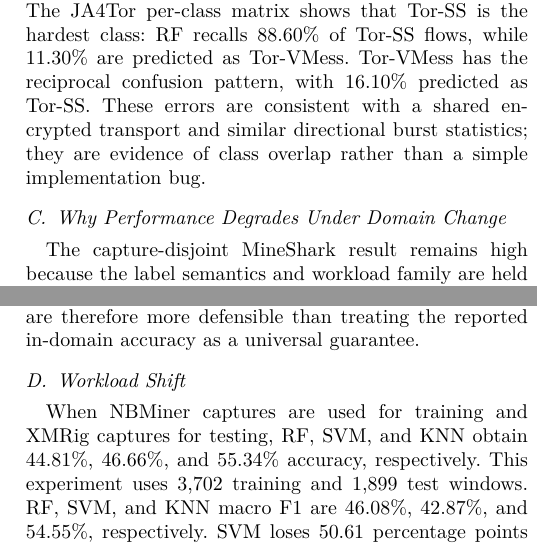
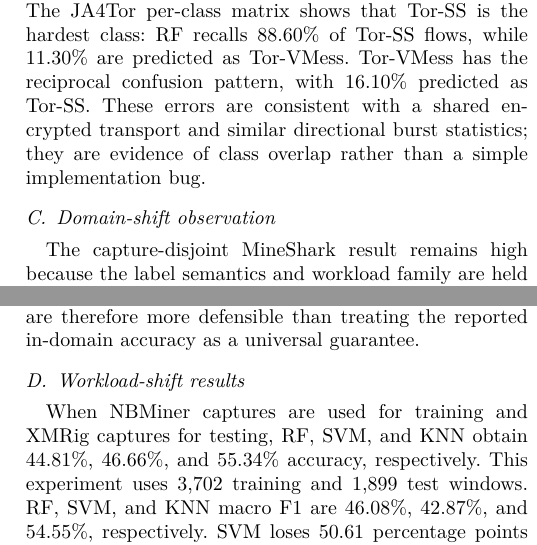
Before and after one commit to silenceyuana/encrypted-proxy-traffic-identification, a LaTeX paper (latex_ieee/encrypted_proxy_traffic_ieee.tex): two parts of the columns of page 4 of 9, joined at a grey line, cut so that both start at the same text. Compiled offline with XeLaTeX; a missing font is replaced by an installed copy or a similar font.

```diff
--- a/latex_ieee/encrypted_proxy_traffic_ieee.tex
+++ b/latex_ieee/encrypted_proxy_traffic_ieee.tex
@@ -109,12 +109,12 @@
 \end{table}
 
 SVM recalls for ShadowsocksR, Trojan, and VMess are 98.60\%, 96.51\%, and 96.68\%. Comparisons with JA4Tor must account for different labels, units, and workloads. The JA4Tor per-class matrix shows that Tor-SS is the hardest class: RF recalls 88.60\% of Tor-SS flows, while 11.30\% are predicted as Tor-VMess. Tor-VMess has the reciprocal confusion pattern, with 16.10\% predicted as Tor-SS. These errors are consistent with a shared encrypted transport and similar directional burst statistics; they are evidence of class overlap rather than a simple implementation bug.
-\subsection{Why Performance Degrades Under Domain Change}
+\subsection{Domain-shift observation}
 The capture-disjoint MineShark result remains high because the label semantics and workload family are held fixed while the capture identity changes. The workload-shift experiment changes the mining software between training and testing. Under this change, RF, SVM, and KNN fall to 44.81\%, 46.66\%, and 55.34\% accuracy. The largest drop is for SVM, whose flexible margin can exploit stable but domain-specific combinations of IAT and frame-length statistics. KNN is less accurate in-domain but degrades less in this fixed transfer, suggesting that local neighborhoods preserve some coarse traffic structure while the precise boundary changes.
 
 This degradation has practical meaning. A detector trained on one client, pool, or workload should not be presented as a protocol detector without an external-domain test. In deployment, a change of miner version, transport library, packet offload behavior, or capture path can move samples across the learned boundary. Calibration, periodic retraining, and a reject or unknown class are therefore more defensible than treating the reported in-domain accuracy as a universal guarantee.
 
-\subsection{Workload Shift}
+\subsection{Workload-shift results}
 When NBMiner captures are used for training and XMRig captures for testing, RF, SVM, and KNN obtain 44.81\%, 46.66\%, and 55.34\% accuracy, respectively. This experiment uses 3,702 training and 1,899 test windows. RF, SVM, and KNN macro F1 are 46.08\%, 42.87\%, and 54.55\%, respectively. SVM loses 50.61 percentage points relative to capture-disjoint evaluation. KNN superiority is limited to this fixed setting. This degradation indicates that workload and capture conditions can dominate the apparent decision boundary.
 \begin{figure}[t]
 \centering
```
Also changed, not shown: 1 other file.
